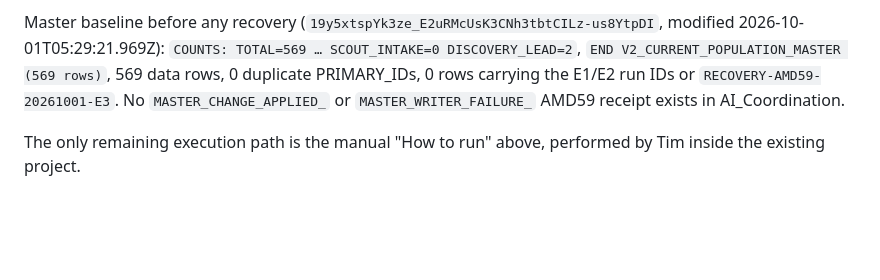
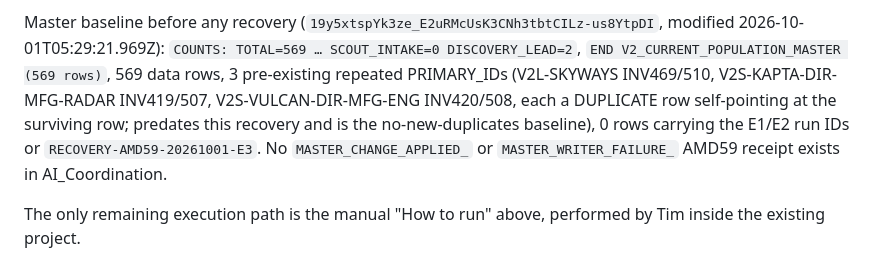
Before and after one commit to tpruittguitar/foreman-cockpit, a Markdown page: docs/AMD59_STRANDED_INTAKE_RECOVERY.md, the part around the change. Rendered like a GitHub page; blank space fills up the shorter version.

Commit message:
Correct master baseline: three pre-existing repeated PRIMARY_IDs
Co-Authored-By: Claude Fable 5.1 <noreply@anthropic.com>
Claude-Session: https://claude.ai/code/session_01XmZiL3qQ5A7MSAi39jUbMv

```diff
--- a/docs/AMD59_STRANDED_INTAKE_RECOVERY.md
+++ b/docs/AMD59_STRANDED_INTAKE_RECOVERY.md
@@ -106,6 +106,6 @@ Independent pre-execution validation performed against the real Drive request (`
 E1=15, E2=16, E3=7, total=38, unique=38, missing COMPANY/TITLE=0; never-consider candidates E1-13, E1-14, E1-15, E3-06, E3-07; U-01..U-04 and H-01 sections present and untouched by the parser.
 
 Master baseline before any recovery (`19y5xtspYk3ze_E2uRMcUsK3CNh3tbtCILz-us8YtpDI`, modified 2026-10-01T05:29:21.969Z):
-`COUNTS: TOTAL=569 … SCOUT_INTAKE=0 DISCOVERY_LEAD=2`, `END V2_CURRENT_POPULATION_MASTER (569 rows)`, 569 data rows, 0 duplicate PRIMARY_IDs, 0 rows carrying the E1/E2 run IDs or `RECOVERY-AMD59-20261001-E3`. No `MASTER_CHANGE_APPLIED_` or `MASTER_WRITER_FAILURE_` AMD59 receipt exists in AI_Coordination.
+`COUNTS: TOTAL=569 … SCOUT_INTAKE=0 DISCOVERY_LEAD=2`, `END V2_CURRENT_POPULATION_MASTER (569 rows)`, 569 data rows, 3 pre-existing repeated PRIMARY_IDs (V2L-SKYWAYS INV469/510, V2S-KAPTA-DIR-MFG-RADAR INV419/507, V2S-VULCAN-DIR-MFG-ENG INV420/508, each a DUPLICATE row self-pointing at the surviving row; predates this recovery and is the no-new-duplicates baseline), 0 rows carrying the E1/E2 run IDs or `RECOVERY-AMD59-20261001-E3`. No `MASTER_CHANGE_APPLIED_` or `MASTER_WRITER_FAILURE_` AMD59 receipt exists in AI_Coordination.
 
 The only remaining execution path is the manual "How to run" above, performed by Tim inside the existing project.
```
